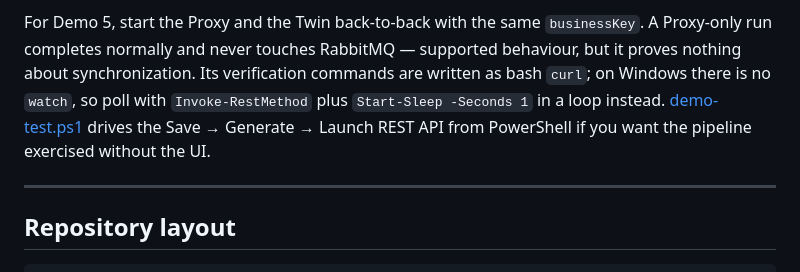
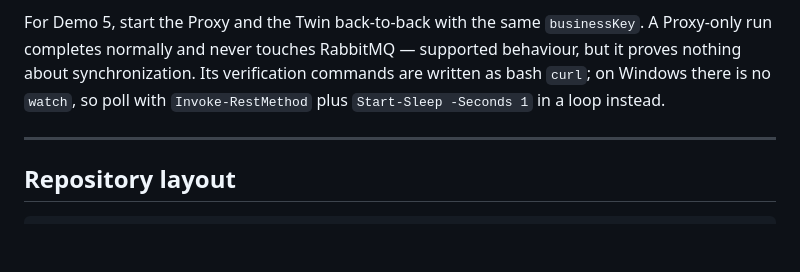
Before and after one commit to nirmantaterh/metaml-workbench-source-of-truth, a Markdown page: README.md, the part around the change. Rendered like a GitHub page; blank space fills up the shorter version.

Commit message:
docs: remove obsolete demo script reference
demo-test.ps1 was removed in d785f91. It had already been non-functional
since 58a5162 added the projectId requirement to POST /wb/transmute/model,
which the script does not supply, so its first request fails with 400.

Removes only the sentence presenting it as an available utility. The rest
of the README, including the Windows polling instructions in the same
paragraph, is unchanged.

```diff
--- a/README.md
+++ b/README.md
@@ -153,8 +153,6 @@ For Demo 5, start the Proxy and the Twin back-to-back with the same `businessKey
 completes normally and never touches RabbitMQ — supported behaviour, but it proves nothing about
 synchronization. Its verification commands are written as bash `curl`; on Windows there is no
 `watch`, so poll with `Invoke-RestMethod` plus `Start-Sleep -Seconds 1` in a loop instead.
-[demo-test.ps1](demo-test.ps1) drives the Save → Generate → Launch REST API from PowerShell if you
-want the pipeline exercised without the UI.
 
 ---
 
```
